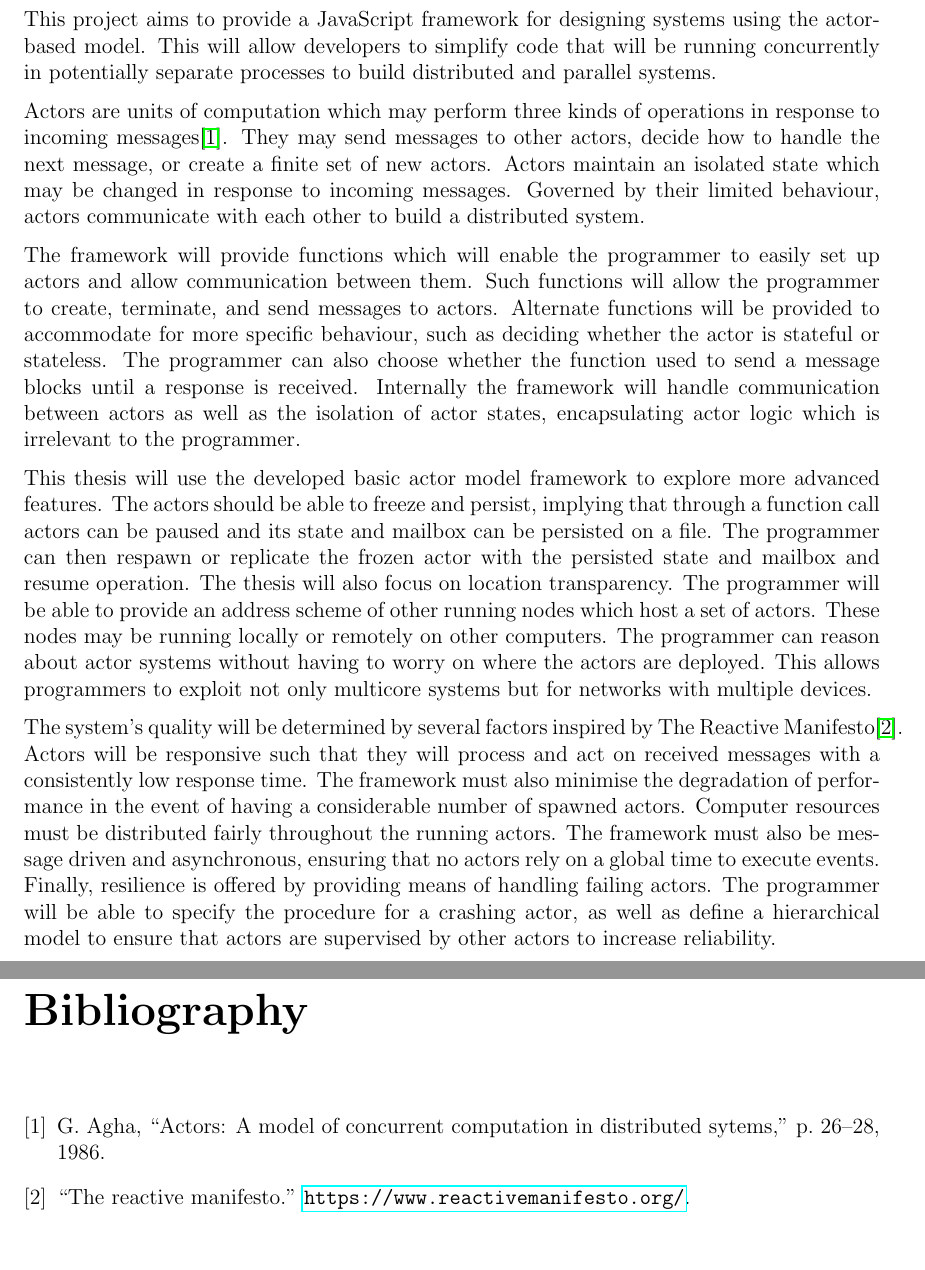
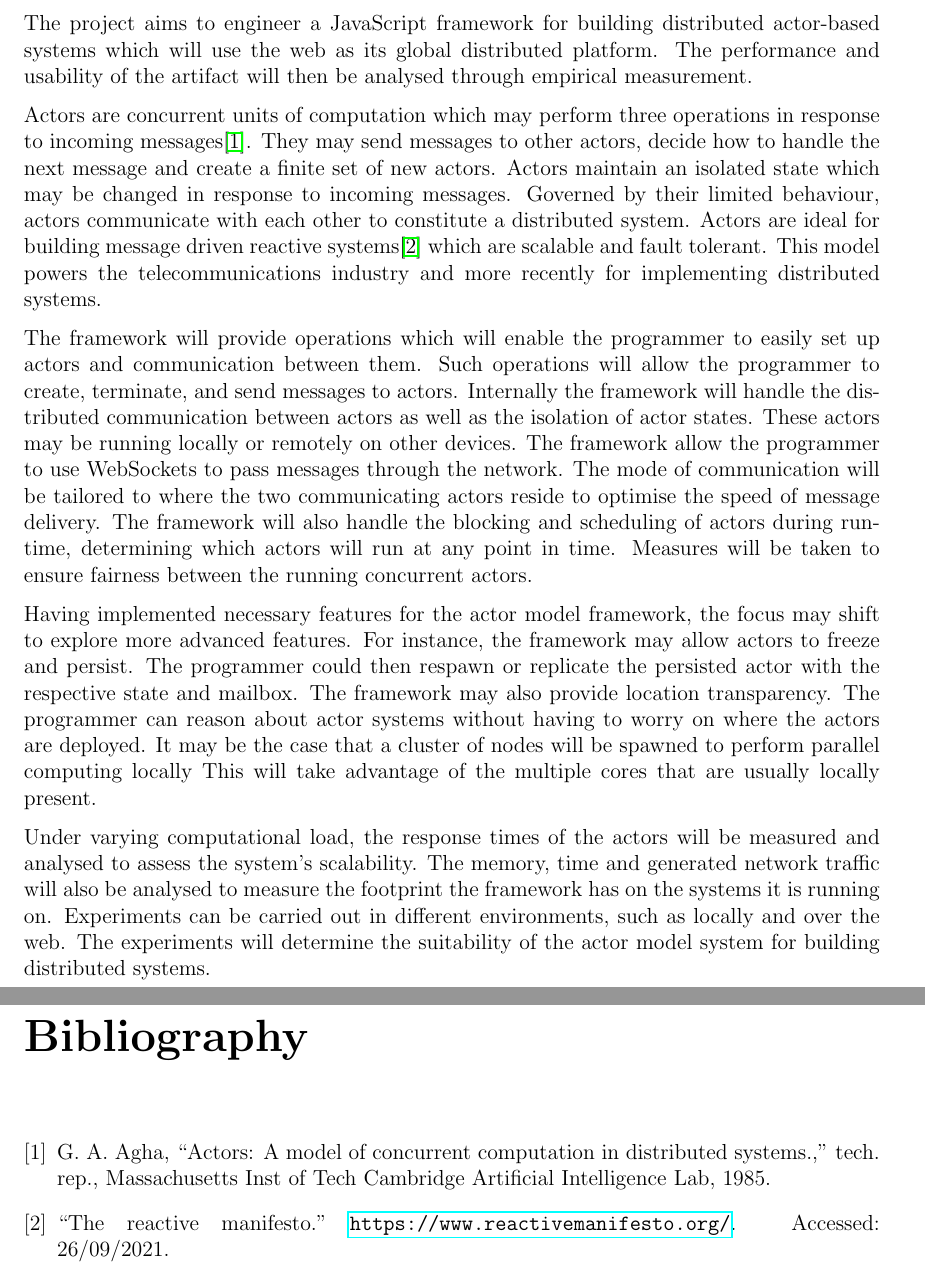
Before and after one commit to Android2771/actors-fyp, a LaTeX document (one-page-draft/draft.tex, which reads one-page-draft/references.bib): two parts of pages 2 and 3 of 3, joined at a grey line, cut so that both start at the same text. Compiled offline with pdfLaTeX.

Commit message:
Reworked draft

```diff
--- a/one-page-draft/draft.tex
+++ b/one-page-draft/draft.tex
@@ -12,15 +12,15 @@
 \setlength{\parskip}{7pt}
 \begin{document}
 \maketitle
-This project aims to provide a JavaScript framework for designing systems using the actor-based model. This will allow developers to simplify code that will be running concurrently in potentially separate processes to build distributed and parallel systems.
+The project aims to engineer a JavaScript framework for building distributed actor-based systems which will use the web as its global distributed platform. The performance and usability of the artifact will then be analysed through empirical measurement.
 
-Actors are units of computation which may perform three kinds of operations in response to incoming messages\cite{agha_1986}. They may send messages to other actors, decide how to handle the next message, or create a finite set of new actors. Actors maintain an isolated state which may be changed in response to incoming messages. Governed by their limited behaviour, actors communicate with each other to build a distributed system.
+Actors are concurrent units of computation which may perform three operations in response to incoming messages\cite{agha_1985}. They may send messages to other actors, decide how to handle the next message and create a finite set of new actors. Actors maintain an isolated state which may be changed in response to incoming messages. Governed by their limited behaviour, actors communicate with each other to constitute a distributed system. Actors are ideal for building message driven reactive systems\cite{reactivemanifesto} which are scalable and fault tolerant. This model powers the telecommunications industry and more recently for implementing distributed systems.
 
-The framework will provide functions which will enable the programmer to easily set up actors and allow communication between them. Such functions will allow the programmer to create, terminate, and send messages to actors. Alternate functions will be provided to accommodate for more specific behaviour, such as deciding whether the actor is stateful or stateless. The programmer can also choose whether the function used to send a message blocks until a response is received. Internally the framework will handle communication between actors as well as the isolation of actor states, encapsulating actor logic which is irrelevant to the programmer.
+The framework will provide operations which will enable the programmer to easily set up actors and communication between them. Such operations will allow the programmer to create, terminate, and send messages to actors. Internally the framework will handle the distributed communication between actors as well as the isolation of actor states. These actors may be running locally or remotely on other devices. The framework allow the programmer to use WebSockets to pass messages through the network. The mode of communication will be tailored to where the two communicating actors reside to optimise the speed of message delivery. The framework will also handle the blocking and scheduling of actors during runtime, determining which actors will run at any point in time. Measures will be taken to ensure fairness between the running concurrent actors.
 
-This thesis will use the developed basic actor model framework to explore more advanced features. The actors should be able to freeze and persist, implying that through a function call actors can be paused and its state and mailbox can be persisted on a file. The programmer can then respawn or replicate the frozen actor with the persisted state and mailbox and resume operation. The thesis will also focus on location transparency. The programmer will be able to provide an address scheme of other running nodes which host a set of actors. These nodes may be running locally or remotely on other computers. The programmer can reason about actor systems without having to worry on where the actors are deployed. This allows programmers to exploit not only multicore systems but for networks with multiple devices.
+Having implemented necessary features for the actor model framework, the focus may shift to explore more advanced features. For instance, the framework may allow actors to freeze and persist. The programmer could then respawn or replicate the persisted actor with the respective state and mailbox. The framework may also provide location transparency. The programmer can reason about actor systems without having to worry on where the actors are deployed. It may be the case that a cluster of nodes will be spawned to perform parallel computing locally This will take advantage of the multiple cores that are usually locally present.
 
-The system’s quality will be determined by several factors inspired by The Reactive Manifesto\cite{reactivemanifesto}. Actors will be responsive such that they will process and act on received messages with a consistently low response time. The framework must also minimise the degradation of performance in the event of having a considerable number of spawned actors. Computer resources must be distributed fairly throughout the running actors. The framework must also be message driven and asynchronous, ensuring that no actors rely on a global time to execute events. Finally, resilience is offered by providing means of handling failing actors. The programmer will be able to specify the procedure for a crashing actor, as well as define a hierarchical model to ensure that actors are supervised by other actors to increase reliability.
+Under varying computational load, the response times of the actors will be measured and analysed to assess the system’s scalability. The memory, time and generated network traffic will also be analysed to measure the footprint the framework has on the systems it is running on. Experiments can be carried out in different environments, such as locally and over the web. The experiments will determine the suitability of the actor model system for building distributed systems.
 \bibliographystyle{ieeetr}
 \bibliography{references}
 \end{document}
--- a/one-page-draft/references.bib
+++ b/one-page-draft/references.bib
@@ -1,10 +1,6 @@
 @misc{reactivemanifesto,
   title        = {The Reactive Manifesto},
-  howpublished = {\url{https://www.reactivemanifesto.org/}}
+  howpublished = {\url{https://www.reactivemanifesto.org/}},
+  note = {Accessed: 26/09/2021}
 }
 
-@article{agha_1986,
-  title = {Actors: A Model of Concurrent Computation In Distributed Sytems},
-  doi    = {10.7551/mitpress/1086.001.0001},
-  author = {Agha, Gul},
-  year   = {1986},
@@ -12 +10,3 @@
+  year={1985},
+  institution={Massachusetts Inst of Tech Cambridge Artificial Intelligence Lab}
 }
```
Also changed, not shown: one-page-draft/references.bib (4 more changed lines).
